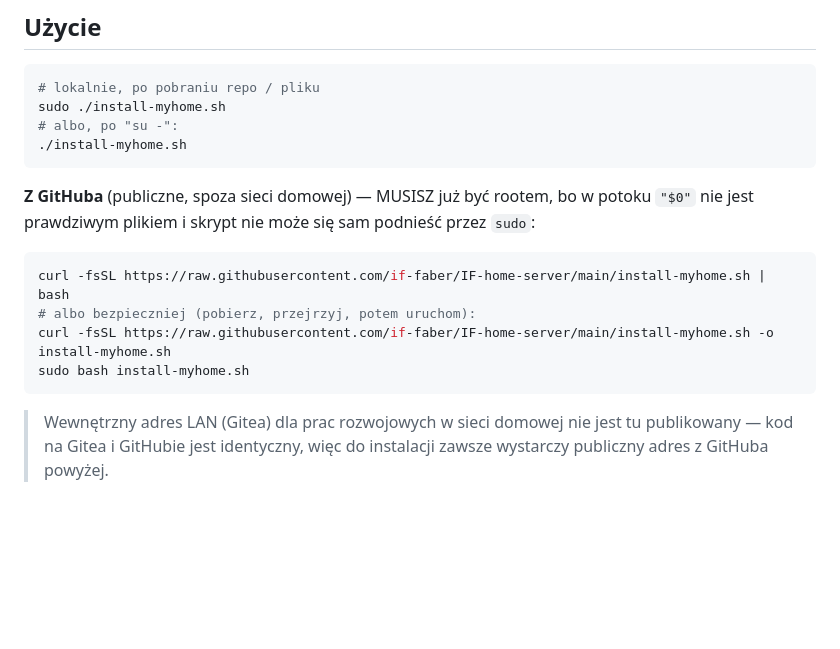
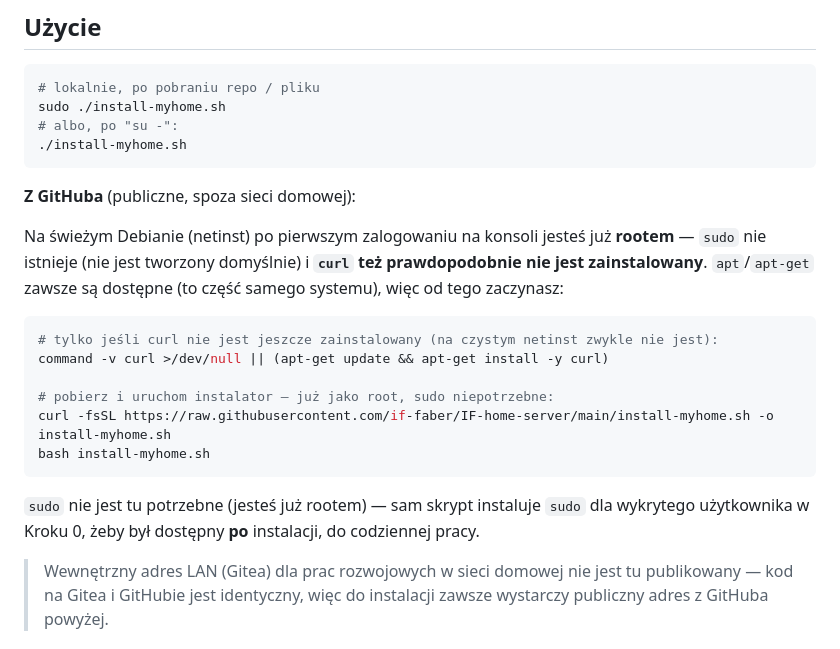
Before and after one commit to if-faber/IF-home-server, a Markdown page: README.md, the part around the change. Drawn GitHub-style; blank space fills up the shorter version.

Commit message:
README: napraw instrukcje instalacji z GitHuba - curl nie jest domyslny
Realny test na swiezym netinst Debiana pokazal, ze ani curl, ani sudo
nie sa domyslnie zainstalowane - pierwsza komenda z README (curl ...)
zawodzila natychmiast. Dodany krok apt-get install curl przed pobraniem
skryptu, wyjasnione ze uzytkownik jest juz rootem po konsoli (sudo
niepotrzebne na tym etapie).

````diff
--- a/README.md
+++ b/README.md
@@ -31,16 +31,25 @@ sudo ./install-myhome.sh
 ./install-myhome.sh
 ```
 
-**Z GitHuba** (publiczne, spoza sieci domowej) — MUSISZ już być rootem,
-bo w potoku `"$0"` nie jest prawdziwym plikiem i skrypt nie może się sam
-podnieść przez `sudo`:
+**Z GitHuba** (publiczne, spoza sieci domowej):
+
+Na świeżym Debianie (netinst) po pierwszym zalogowaniu na konsoli jesteś
+już **rootem** — `sudo` nie istnieje (nie jest tworzony domyślnie) i
+**`curl` też prawdopodobnie nie jest zainstalowany**. `apt`/`apt-get`
+zawsze są dostępne (to część samego systemu), więc od tego zaczynasz:
 
 ```sh
-curl -fsSL https://raw.githubusercontent.com/if-faber/IF-home-server/main/install-myhome.sh | bash
-# albo bezpieczniej (pobierz, przejrzyj, potem uruchom):
+# tylko jeśli curl nie jest jeszcze zainstalowany (na czystym netinst zwykle nie jest):
+command -v curl >/dev/null || (apt-get update && apt-get install -y curl)
+
+# pobierz i uruchom instalator — już jako root, sudo niepotrzebne:
 curl -fsSL https://raw.githubusercontent.com/if-faber/IF-home-server/main/install-myhome.sh -o install-myhome.sh
-sudo bash install-myhome.sh
+bash install-myhome.sh
 ```
+
+`sudo` nie jest tu potrzebne (jesteś już rootem) — sam skrypt instaluje
+`sudo` dla wykrytego użytkownika w Kroku 0, żeby był dostępny **po**
+instalacji, do codziennej pracy.
 
 > Wewnętrzny adres LAN (Gitea) dla prac rozwojowych w sieci domowej nie
 > jest tu publikowany — kod na Gitea i GitHubie jest identyczny, więc do
````
